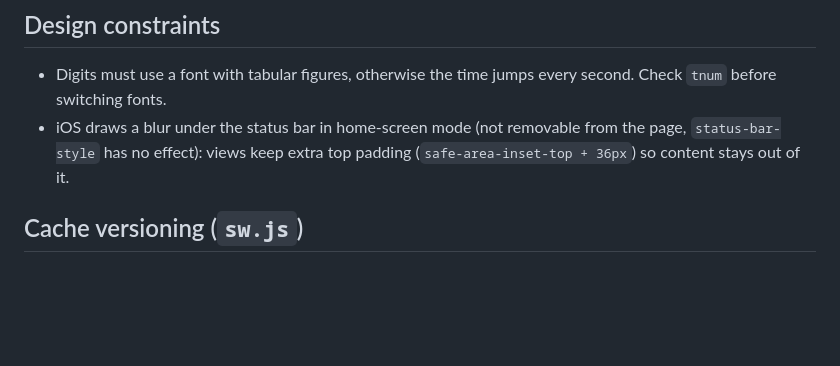
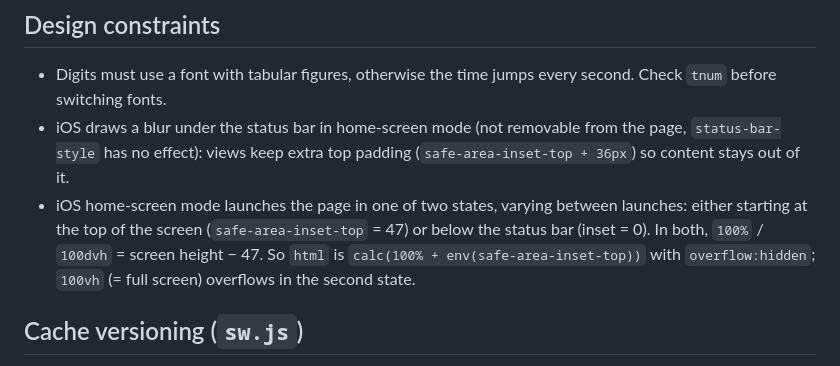
Before and after one commit to Pappum/tabata-timer, a Markdown page: CLAUDE.md, the part around the change. Rendered like a GitHub page; blank space fills up the shorter version.

Commit message:
Document iOS home-screen viewport height quirk in CLAUDE.md
Co-Authored-By: Claude Opus 5.5 <noreply@anthropic.com>

```diff
--- a/CLAUDE.md
+++ b/CLAUDE.md
@@ -26,6 +26,7 @@ No external dependencies, no build step, no framework.
 ## Design constraints
 - Digits must use a font with tabular figures, otherwise the time jumps every second. Check `tnum` before switching fonts.
 - iOS draws a blur under the status bar in home-screen mode (not removable from the page, `status-bar-style` has no effect): views keep extra top padding (`safe-area-inset-top + 36px`) so content stays out of it.
+- iOS home-screen mode launches the page in one of two states, varying between launches: either starting at the top of the screen (`safe-area-inset-top` = 47) or below the status bar (inset = 0). In both, `100%` / `100dvh` = screen height − 47. So `html` is `calc(100% + env(safe-area-inset-top))` with `overflow:hidden`; `100vh` (= full screen) overflows in the second state.
 
 ## Cache versioning (`sw.js`)
 - Any change to app files requires changing `C` in `sw.js`, otherwise the installed app keeps serving the old version.
```
